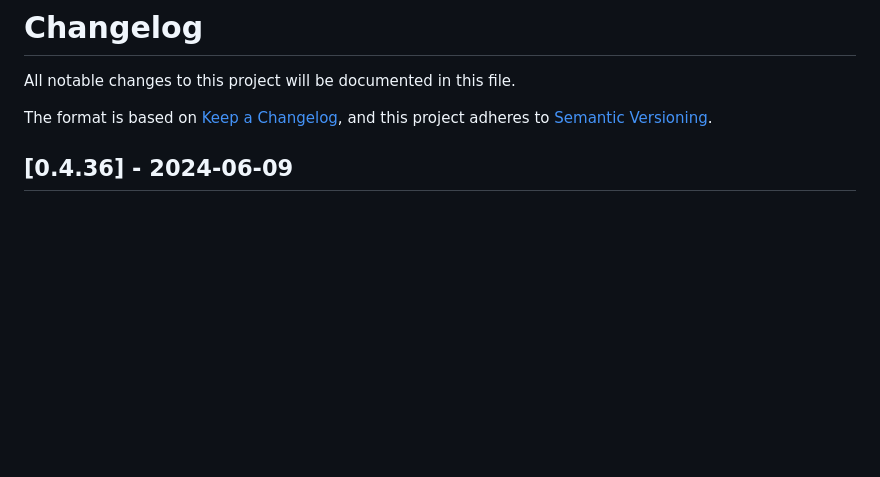
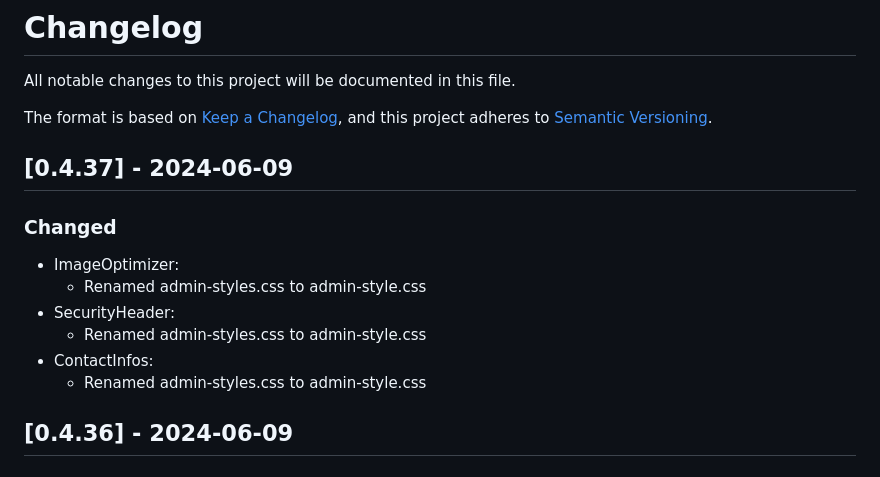
Before and after one commit to dsnger/sfx-bricks-child, a Markdown page: CHANGELOG.md, the part around the change. Drawn GitHub-style; blank space fills up the shorter version.

Commit message:
Update CHANGELOG.md for version 0.4.37, documenting the renaming of admin-styles.css to admin-style.css across ImageOptimizer, SecurityHeader, and ContactInfos for improved consistency.

```diff
--- a/CHANGELOG.md
+++ b/CHANGELOG.md
@@ -5,6 +5,18 @@ All notable changes to this project will be documented in this file.
 
 The format is based on [Keep a Changelog](https://keepachangelog.com/en/1.0.0/),
 and this project adheres to [Semantic Versioning](https://semver.org/spec/v2.0.0.html).
+
+## [0.4.37] - 2024-06-09
+
+### Changed
+
+- ImageOptimizer:
+  - Renamed admin-styles.css to admin-style.css
+- SecurityHeader:
+  - Renamed admin-styles.css to admin-style.css
+- ContactInfos:
+  - Renamed admin-styles.css to admin-style.css
+
 
 ## [0.4.36] - 2024-06-09
 
```
